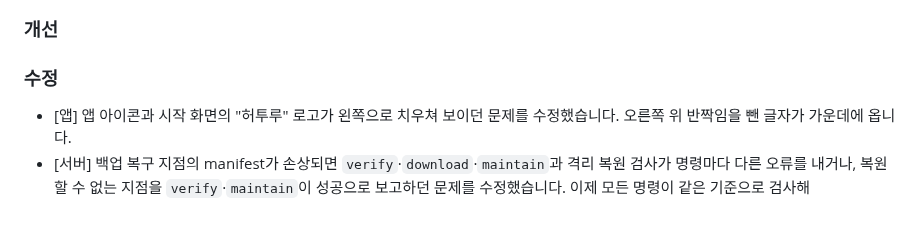
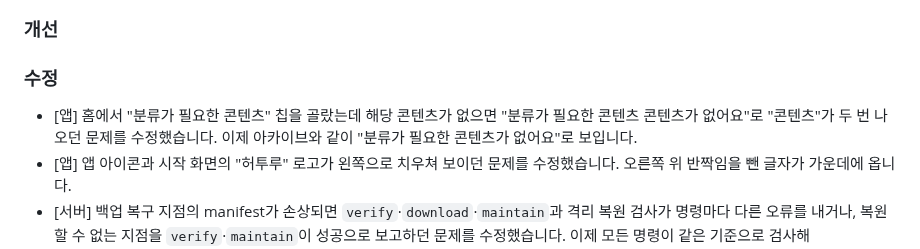
Before and after one commit to clip-back/clipback, a Markdown page: CHANGELOG.md, the part around the change. Drawn GitHub-style; blank space fills up the shorter version.

```diff
--- a/CHANGELOG.md
+++ b/CHANGELOG.md
@@ -24,6 +24,7 @@
 
 ### 수정
 
+- [앱] 홈에서 "분류가 필요한 콘텐츠" 칩을 골랐는데 해당 콘텐츠가 없으면 "분류가 필요한 콘텐츠 콘텐츠가 없어요"로 "콘텐츠"가 두 번 나오던 문제를 수정했습니다. 이제 아카이브와 같이 "분류가 필요한 콘텐츠가 없어요"로 보입니다.
 - [앱] 앱 아이콘과 시작 화면의 "허투루" 로고가 왼쪽으로 치우쳐 보이던 문제를 수정했습니다. 오른쪽 위 반짝임을 뺀 글자가 가운데에 옵니다.
 - [서버] 백업 복구 지점의 manifest가 손상되면 `verify`·`download`·`maintain`과 격리 복원 검사가 명령마다 다른 오류를 내거나, 복원할 수 없는 지점을 `verify`·`maintain`이 성공으로 보고하던 문제를 수정했습니다. 이제 모든 명령이 같은 기준으로 검사해 `invalid_manifest`로 보고하고, `download`는 손상 manifest에서 다운로드 폴더를 만들지 않습니다. 지점 ID `.`·`..`도 거부합니다.
 - [서버] 복구 지점 읽기 전용 점검을 운영 문서의 코드 블록 대신 `backend/`의 `python -m scripts.recovery_point_audit` 명령 하나로 실행합니다. 실패한 완료 지점·정리 receipt가 있거나 점검 중 예상 밖 오류가 나도 JSON으로 보고하고 종료 코드 1로 끝납니다.
```
Also changed, not shown: docs/history/2026-11-03-home-unclassified-empty-text.md (added, +53 -0 lines), docs/history/README.md (+1 -0 lines).
